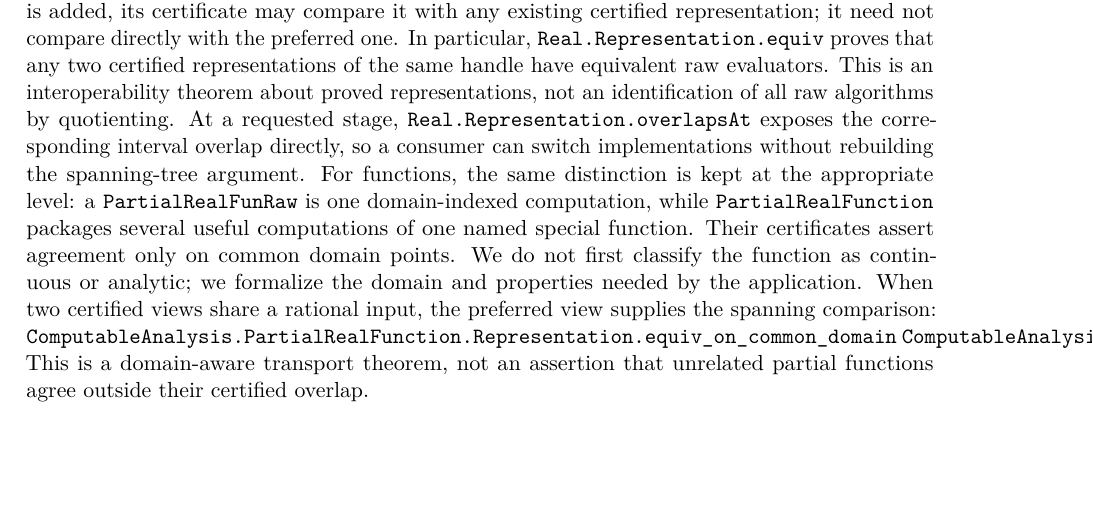
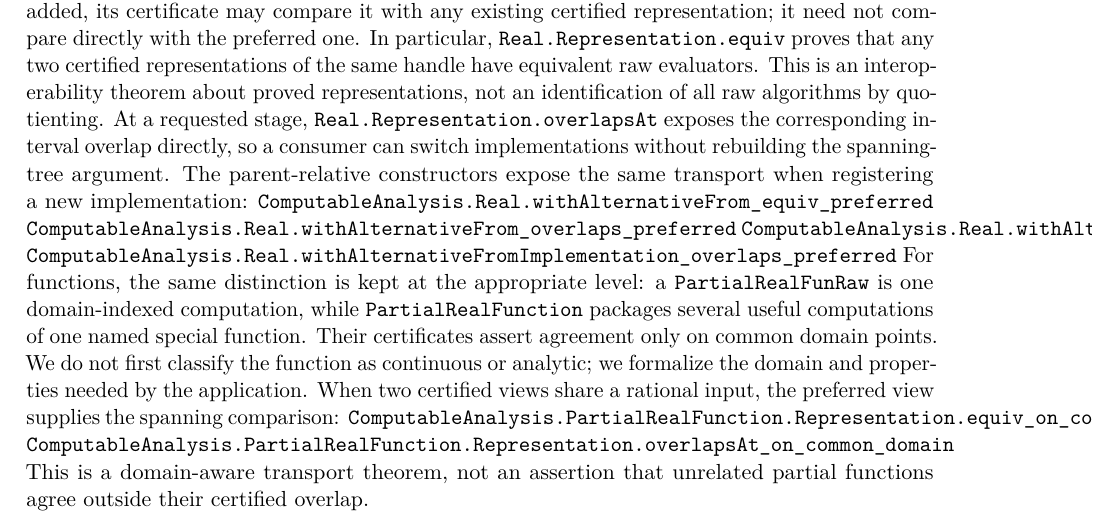
Before and after one commit to liuyao12/computable-analysis, a LaTeX thesis (blueprint/src/web.tex, which reads blueprint/src/01-foundations.tex): part of page 18 of 121, cut so that both start at the same text, the shorter picture padded with empty space. Compiled offline with pdfLaTeX.

Commit message:
Expose real implementation tree transport

```diff
--- a/blueprint/src/01-foundations.tex
+++ b/blueprint/src/01-foundations.tex
@@ -690,6 +690,12 @@ of all raw algorithms by quotienting.
 At a requested stage, \code{Real.Representation.overlapsAt} exposes the
 corresponding interval overlap directly, so a consumer can switch
 implementations without rebuilding the spanning-tree argument.
+The parent-relative constructors expose the same transport when registering a
+new implementation:
+\lean{ComputableAnalysis.Real.withAlternativeFrom_equiv_preferred}
+\lean{ComputableAnalysis.Real.withAlternativeFrom_overlaps_preferred}
+\lean{ComputableAnalysis.Real.withAlternativeFromImplementation_equiv_preferred}
+\lean{ComputableAnalysis.Real.withAlternativeFromImplementation_overlaps_preferred}
 For functions, the same distinction is kept at the appropriate level: a
 \code{PartialRealFunRaw} is one domain-indexed computation, while
 \code{PartialRealFunction} packages several useful computations of one named
```
Also changed, not shown: 1 other file.
